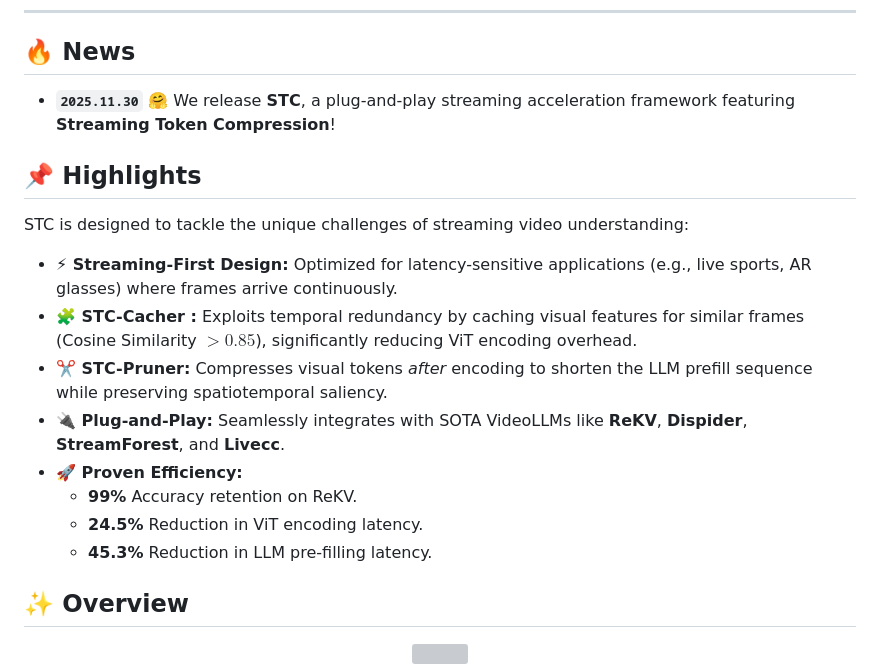
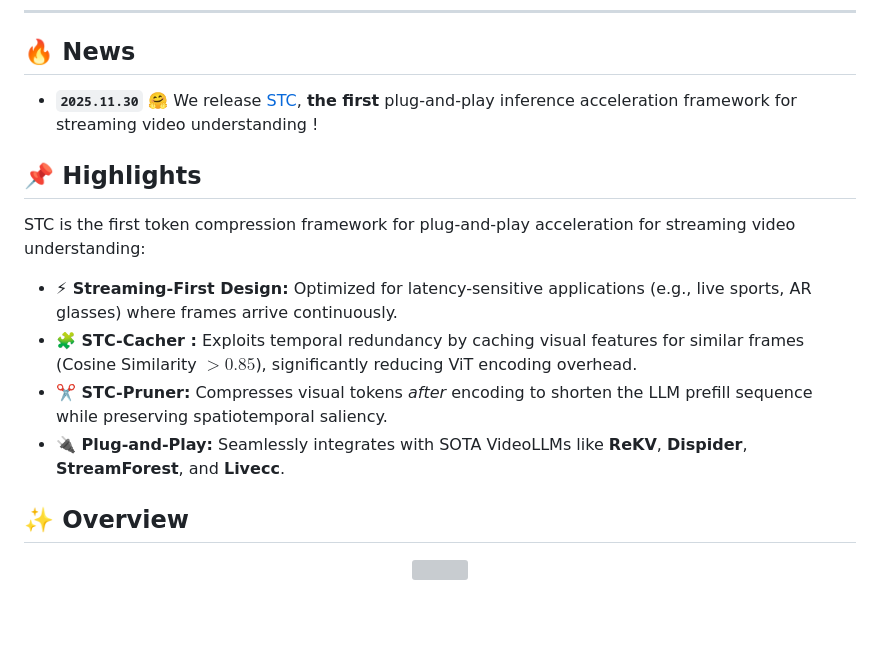
Before and after one commit to lern-to-write/STC, a Markdown page: README.md, the part around the change printed below. GitHub-like rendering; blank space fills up the shorter version; grey boxes are pictures that could not be loaded.

```diff
--- a/README.md
+++ b/README.md
@@ -20,20 +20,16 @@
 
 ## 🔥 News
 
-* **`2025.11.30`** 🤗 We release **STC**, a plug-and-play streaming acceleration framework featuring **Streaming Token Compression**!
+* **`2025.11.30`** 🤗 We release [STC](https://arxiv.org/pdf/2512.00891), **the first** plug-and-play inference acceleration framework for streaming video understanding !
 
 ## 📌 Highlights
 
-STC is designed to tackle the unique challenges of streaming video understanding:
+STC is the first token compression framework for plug-and-play acceleration for streaming video understanding:
 
 * **⚡ Streaming-First Design:** Optimized for latency-sensitive applications (e.g., live sports, AR glasses) where frames arrive continuously.
 * **🧩 STC-Cacher :** Exploits temporal redundancy by caching visual features for similar frames (Cosine Similarity $> 0.85$), significantly reducing ViT encoding overhead.
 * **✂️ STC-Pruner:** Compresses visual tokens *after* encoding to shorten the LLM prefill sequence while preserving spatiotemporal saliency.
 * **🔌 Plug-and-Play:** Seamlessly integrates with SOTA VideoLLMs like **ReKV**, **Dispider**, **StreamForest**, and **Livecc**.
-* **🚀 Proven Efficiency:**
-    * **99%** Accuracy retention on ReKV.
-    * **24.5%** Reduction in ViT encoding latency.
-    * **45.3%** Reduction in LLM pre-filling latency.
 
 
 ## ✨ Overview
```
Also changed, not shown: other parts of README.md (+1 -1 lines).
